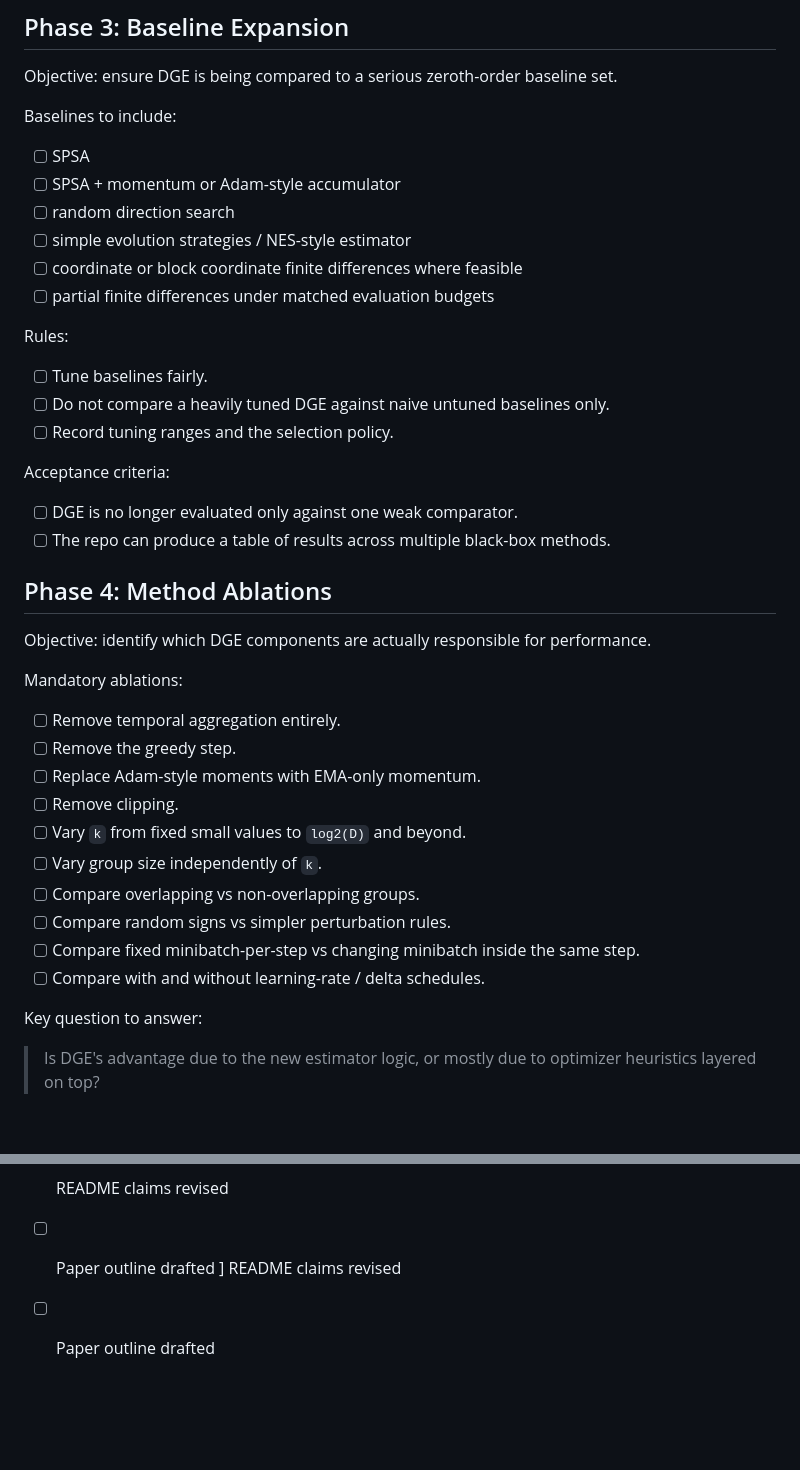
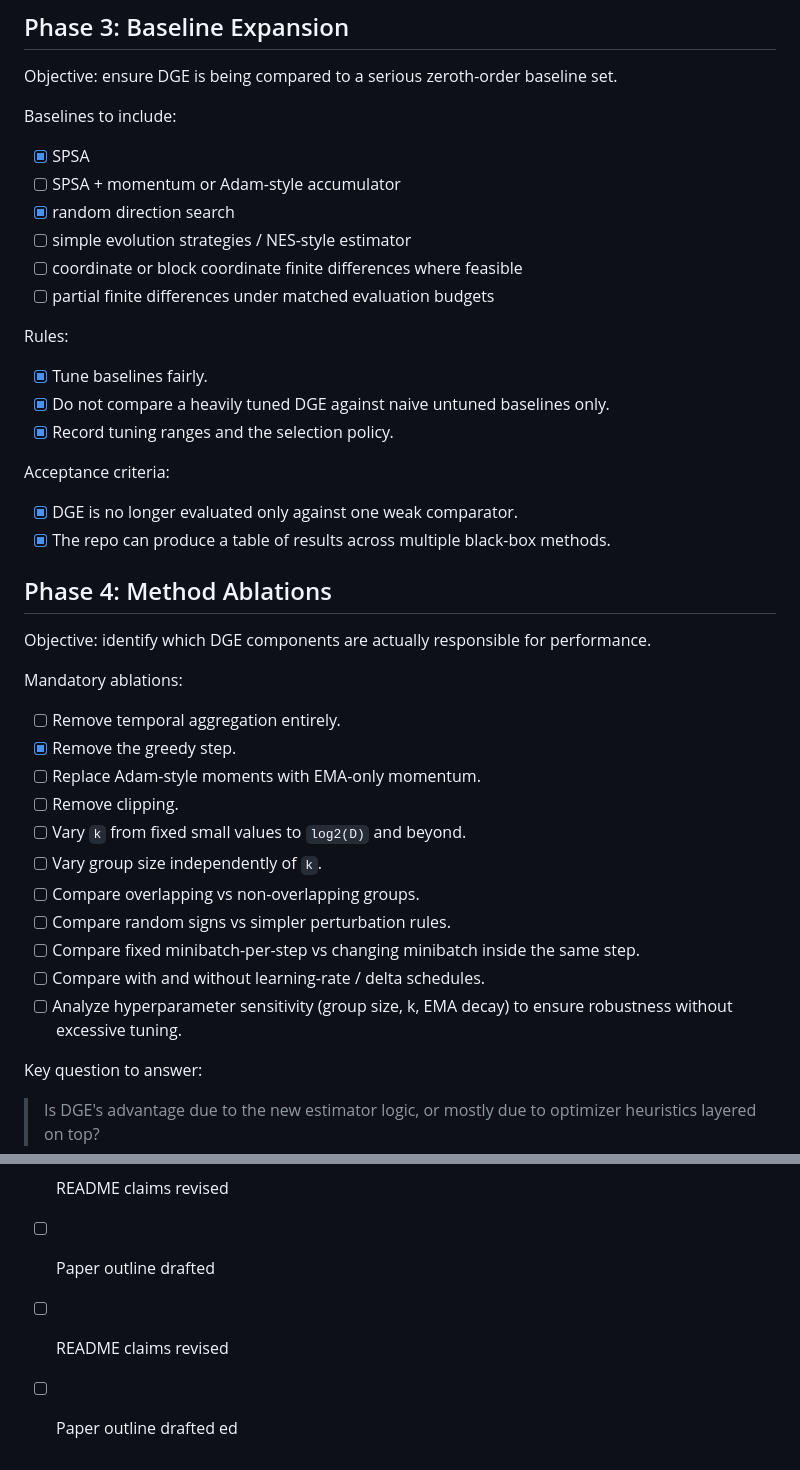
Before and after one commit to mcarbonell/dge-optimizer, a Markdown page: docs/dge_validation_roadmap.md, 2 parts joined by grey strips. GitHub-like rendering; blank space fills up the shorter version.

Commit message:
docs: finalize checkbox updates for Phases 1, 2, and 4 in validation roadmap

```diff
--- a/docs/dge_validation_roadmap.md
+++ b/docs/dge_validation_roadmap.md
@@ -169,23 +169,23 @@ Objective: ensure DGE is being compared to a serious zeroth-order baseline set.
 
 Baselines to include:
 
-- [ ] SPSA
+- [x] SPSA
 - [ ] SPSA + momentum or Adam-style accumulator
-- [ ] random direction search
+- [x] random direction search
 - [ ] simple evolution strategies / NES-style estimator
 - [ ] coordinate or block coordinate finite differences where feasible
 - [ ] partial finite differences under matched evaluation budgets
 
 Rules:
 
-- [ ] Tune baselines fairly.
-- [ ] Do not compare a heavily tuned DGE against naive untuned baselines only.
-- [ ] Record tuning ranges and the selection policy.
+- [x] Tune baselines fairly.
+- [x] Do not compare a heavily tuned DGE against naive untuned baselines only.
+- [x] Record tuning ranges and the selection policy.
 
 Acceptance criteria:
 
-- [ ] DGE is no longer evaluated only against one weak comparator.
-- [ ] The repo can produce a table of results across multiple black-box methods.
+- [x] DGE is no longer evaluated only against one weak comparator.
+- [x] The repo can produce a table of results across multiple black-box methods.
 
 ## Phase 4: Method Ablations
 
@@ -194,7 +194,7 @@ Objective: identify which DGE components are actually responsible for performanc
 Mandatory ablations:
 
 - [ ] Remove temporal aggregation entirely.
-- [ ] Remove the greedy step.
+- [x] Remove the greedy step.
 - [ ] Replace Adam-style moments with EMA-only momentum.
 - [ ] Remove clipping.
 - [ ] Vary `k` from fixed small values to `log2(D)` and beyond.
@@ -203,6 +203,7 @@ Mandatory ablations:
 - [ ] Compare random signs vs simpler perturbation rules.
 - [ ] Compare fixed minibatch-per-step vs changing minibatch inside the same step.
 - [ ] Compare with and without learning-rate / delta schedules.
+- [ ] Analyze hyperparameter sensitivity (group size, k, EMA decay) to ensure robustness without excessive tuning.
 
 Key question to answer:
 
@@ -396,5 +397,6 @@ Use this section to leave short updates between sessions.
 - [ ] Theory notes drafted
 - [ ] README claims revised
 - [ ] Paper outline drafted
-] README claims revised
+- [ ] README claims revised
 - [ ] Paper outline drafted
+ed
```
